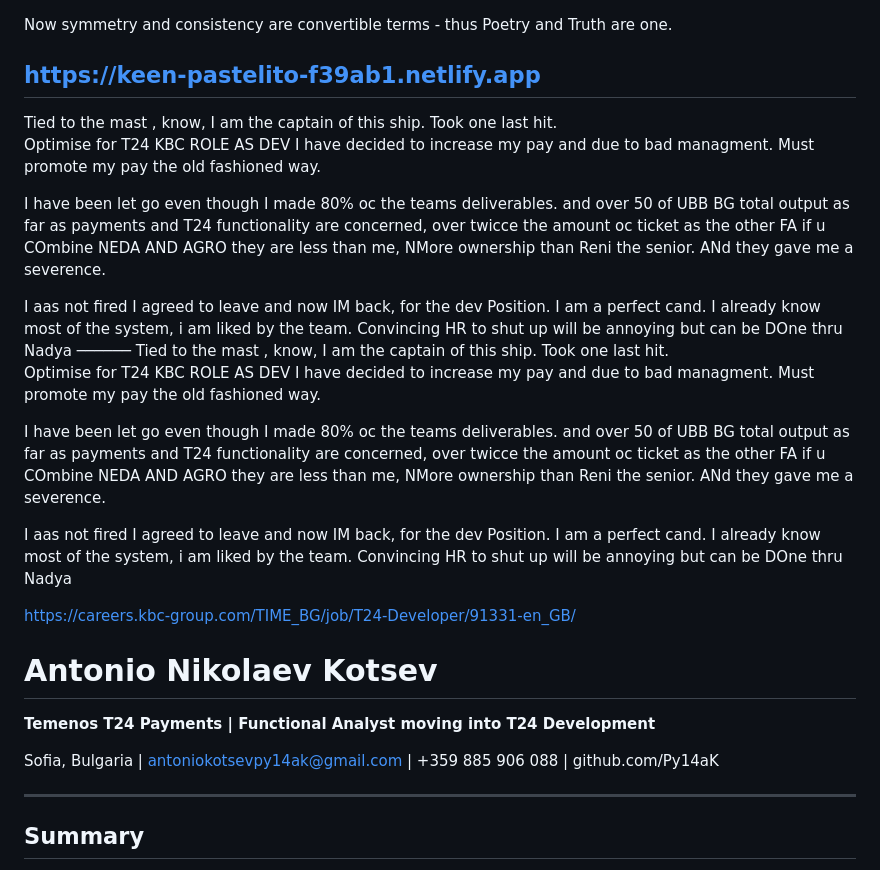
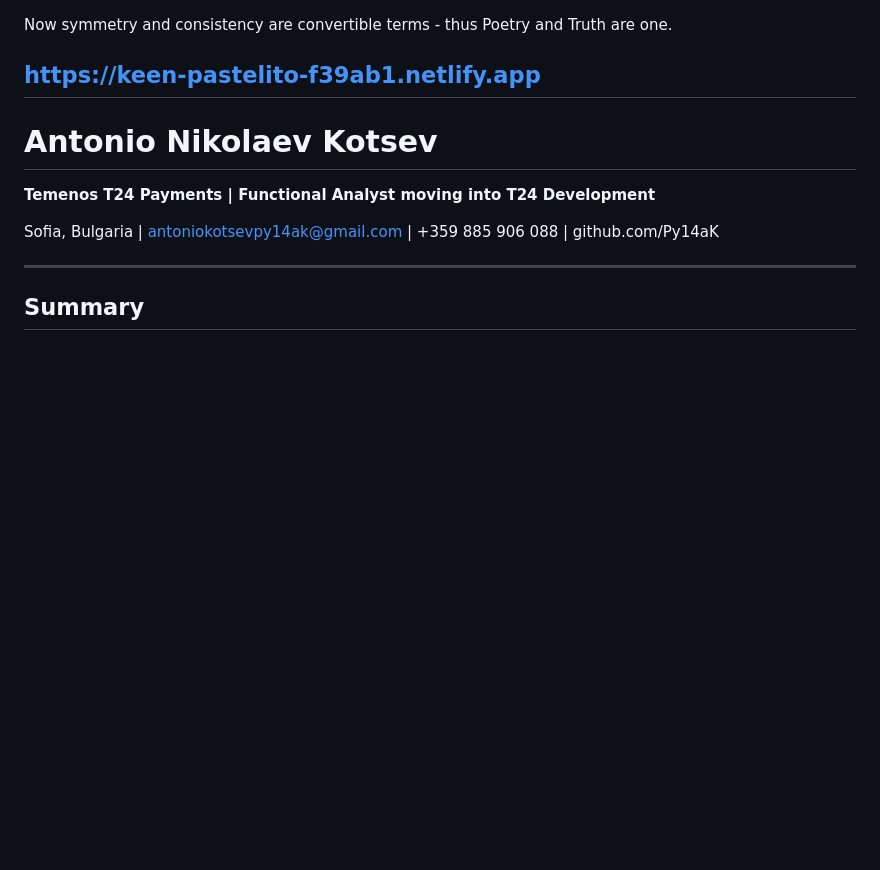
Before and after one commit to Py14aK/Py14aK, a Markdown page: README.md, the part around the change. GitHub-like rendering; blank space fills up the shorter version.

Commit message:
Clean up README content
Removed outdated personal statements and job-related content from README.

```diff
--- a/README.md
+++ b/README.md
@@ -4,21 +4,7 @@ and Truth are one.
 
 https://keen-pastelito-f39ab1.netlify.app
 -----------
-Tied to the mast , know, I am the captain of this ship. Took one last hit.\
-Optimise for T24 KBC ROLE AS DEV I have decided to increase my pay and due to bad managment. Must promote my pay the old fashioned way.
 
-I have been let go even though I made 80% oc the teams deliverables. and over 50 of UBB BG total output as far as payments and T24 functionality are concerned, over twicce the amount oc ticket as the other FA if u COmbine NEDA AND AGRO they are less than me, NMore ownership than Reni the senior. ANd they gave me a severence.
-
-I aas not fired I agreed to leave and now IM back, for the dev Position. I am a perfect cand. I already know most of the system, i am liked by the team. Convincing HR to shut up will be annoying but can be DOne thru Nadya
-  ──────
-Tied to the mast , know, I am the captain of this ship. Took one last hit.\
-Optimise for T24 KBC ROLE AS DEV I have decided to increase my pay and due to bad managment. Must promote my pay the old fashioned way.
-
-I have been let go even though I made 80% oc the teams deliverables. and over 50 of UBB BG total output as far as payments and T24 functionality are concerned, over twicce the amount oc ticket as the other FA if u COmbine NEDA AND AGRO they are less than me, NMore ownership than Reni the senior. ANd they gave me a severence.
-
-I aas not fired I agreed to leave and now IM back, for the dev Position. I am a perfect cand. I already know most of the system, i am liked by the team. Convincing HR to shut up will be annoying but can be DOne thru Nadya
-
-https://careers.kbc-group.com/TIME_BG/job/T24-Developer/91331-en_GB/
 
 # Antonio Nikolaev Kotsev
 
```
